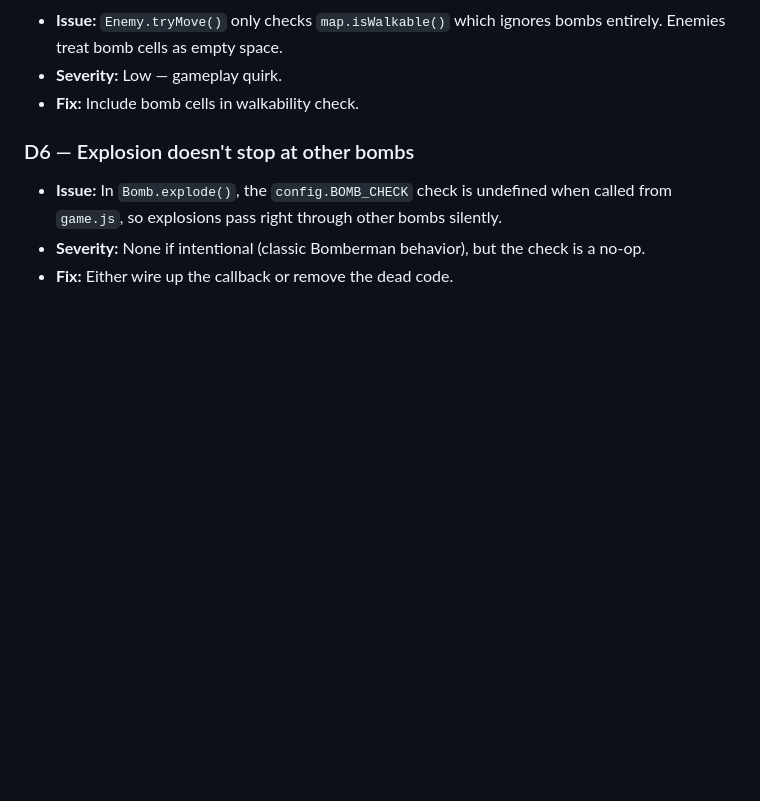
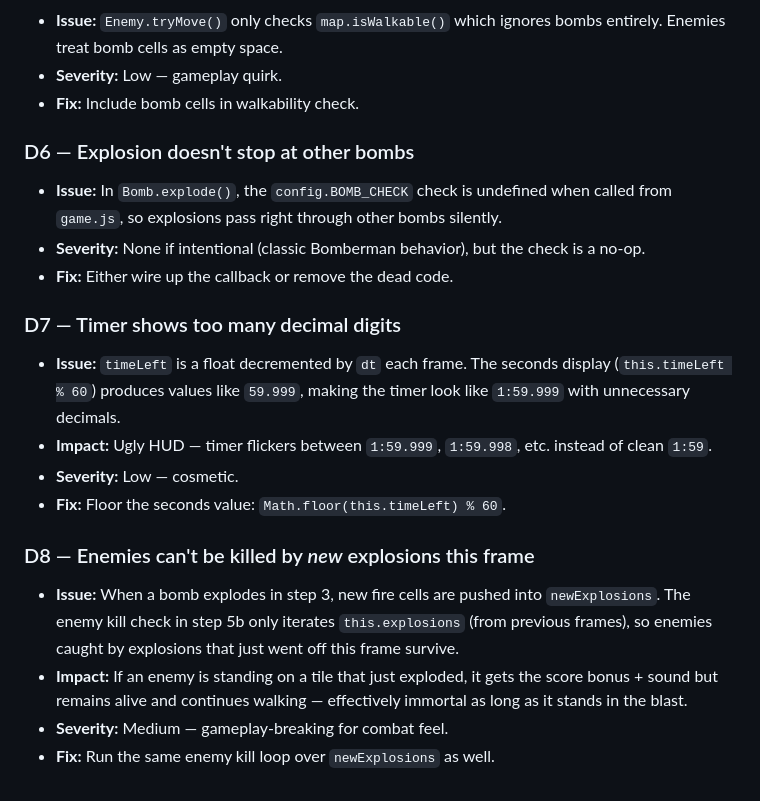
Before and after one commit to TerrorV/bomberman, a Markdown page: DEFECTS.md, the part around the change. Drawn GitHub-style; blank space fills up the shorter version.

Commit message:
Log defects D7 (timer decimals) and D8 (new explosions don't kill enemies)

```diff
--- a/DEFECTS.md
+++ b/DEFECTS.md
@@ -67,3 +67,15 @@ Recorded 2026-05-12 by Vlad. Do NOT go through the codebase — just track these
 - **Issue:** In `Bomb.explode()`, the `config.BOMB_CHECK` check is undefined when called from `game.js`, so explosions pass right through other bombs silently.
 - **Severity:** None if intentional (classic Bomberman behavior), but the check is a no-op.
 - **Fix:** Either wire up the callback or remove the dead code.
+
+### D7 — Timer shows too many decimal digits
+- **Issue:** `timeLeft` is a float decremented by `dt` each frame. The seconds display (`this.timeLeft % 60`) produces values like `59.999`, making the timer look like `1:59.999` with unnecessary decimals.
+- **Impact:** Ugly HUD — timer flickers between `1:59.999`, `1:59.998`, etc. instead of clean `1:59`.
+- **Severity:** Low — cosmetic.
+- **Fix:** Floor the seconds value: `Math.floor(this.timeLeft) % 60`.
+
+### D8 — Enemies can't be killed by *new* explosions this frame
+- **Issue:** When a bomb explodes in step 3, new fire cells are pushed into `newExplosions`. The enemy kill check in step 5b only iterates `this.explosions` (from previous frames), so enemies caught by explosions that just went off this frame survive.
+- **Impact:** If an enemy is standing on a tile that just exploded, it gets the score bonus + sound but remains alive and continues walking — effectively immortal as long as it stands in the blast.
+- **Severity:** Medium — gameplay-breaking for combat feel.
+- **Fix:** Run the same enemy kill loop over `newExplosions` as well.
```
